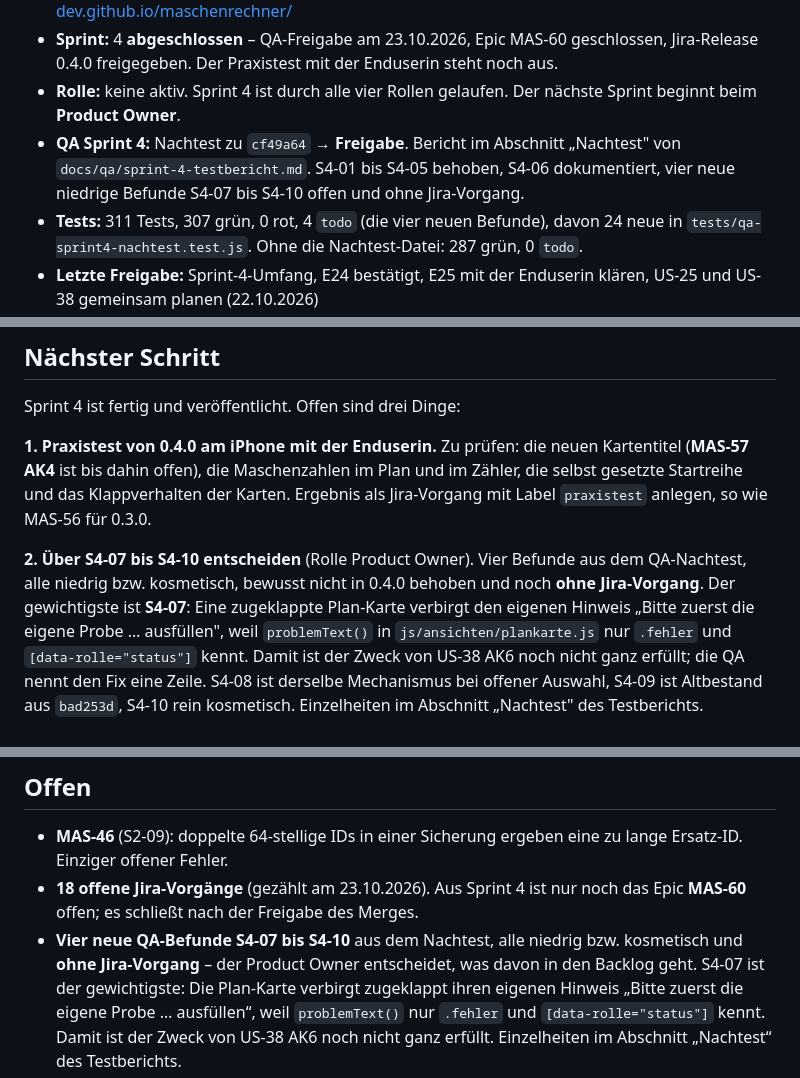
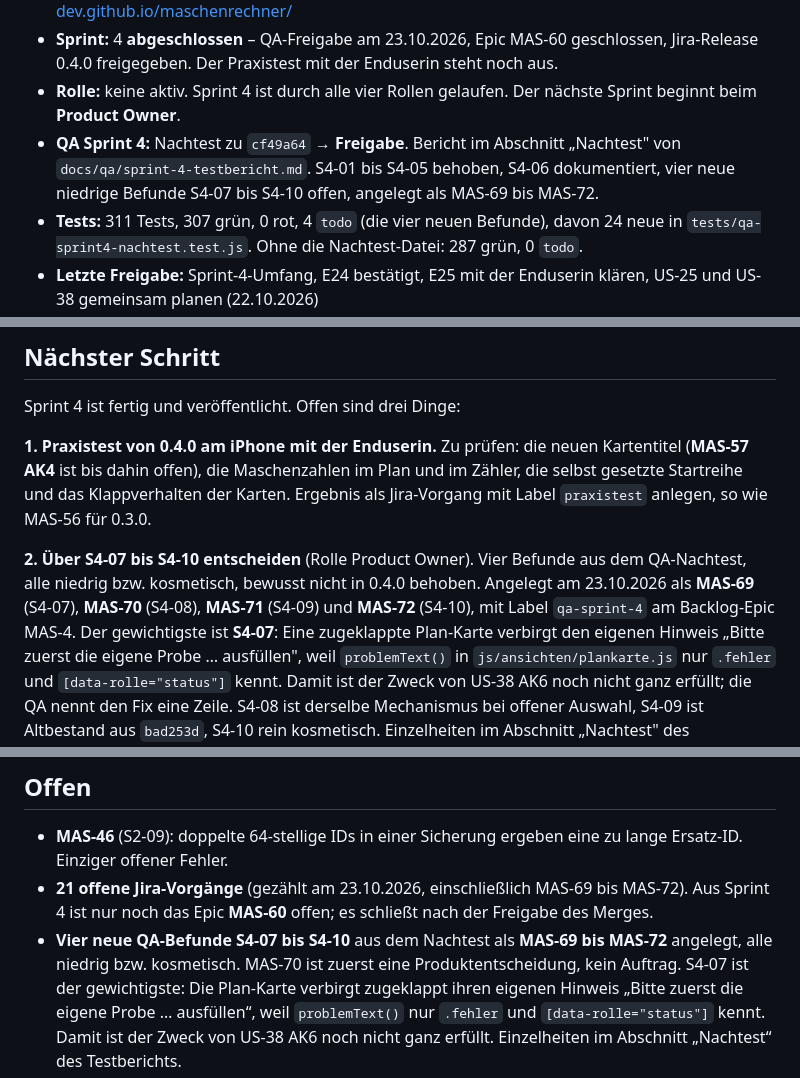
Before and after one commit to michawallburger-dev/maschenrechner, a Markdown page: docs/STATUS.md, 3 parts joined by grey strips. Rendered like a GitHub page.

```diff
--- a/docs/STATUS.md
+++ b/docs/STATUS.md
@@ -11,7 +11,7 @@ Kurze Übergabe zwischen Sessions und Rechnern. Bei Widerspruch zu `git log` gil
   beginnt beim **Product Owner**.
 - **QA Sprint 4:** Nachtest zu `cf49a64` → **Freigabe**. Bericht im Abschnitt „Nachtest"
   von `docs/qa/sprint-4-testbericht.md`. S4-01 bis S4-05 behoben, S4-06 dokumentiert,
-  vier neue niedrige Befunde S4-07 bis S4-10 offen und ohne Jira-Vorgang.
+  vier neue niedrige Befunde S4-07 bis S4-10 offen, angelegt als MAS-69 bis MAS-72.
 - **Tests:** 311 Tests, 307 grün, 0 rot, 4 `todo` (die vier neuen Befunde), davon 24 neue in
   `tests/qa-sprint4-nachtest.test.js`. Ohne die Nachtest-Datei: 287 grün, 0 `todo`.
 - **Letzte Freigabe:** Sprint-4-Umfang, E24 bestätigt, E25 mit der Enduserin klären, US-25 und
@@ -31,8 +31,9 @@ gesetzte Startreihe und das Klappverhalten der Karten. Ergebnis als Jira-Vorgang
 `praxistest` anlegen, so wie MAS-56 für 0.3.0.
 
 **2. Über S4-07 bis S4-10 entscheiden** (Rolle Product Owner). Vier Befunde aus dem
-QA-Nachtest, alle niedrig bzw. kosmetisch, bewusst nicht in 0.4.0 behoben und noch **ohne
-Jira-Vorgang**. Der gewichtigste ist **S4-07**: Eine zugeklappte Plan-Karte verbirgt den
+QA-Nachtest, alle niedrig bzw. kosmetisch, bewusst nicht in 0.4.0 behoben. Angelegt am
+23.10.2026 als **MAS-69** (S4-07), **MAS-70** (S4-08), **MAS-71** (S4-09) und **MAS-72**
+(S4-10), mit Label `qa-sprint-4` am Backlog-Epic MAS-4. Der gewichtigste ist **S4-07**: Eine zugeklappte Plan-Karte verbirgt den
 eigenen Hinweis „Bitte zuerst die eigene Probe … ausfüllen", weil `problemText()` in
 `js/ansichten/plankarte.js` nur `.fehler` und `[data-rolle="status"]` kennt. Damit ist der
 Zweck von US-38 AK6 noch nicht ganz erfüllt; die QA nennt den Fix eine Zeile. S4-08 ist
@@ -97,10 +98,10 @@ gebraucht – ihre Formeln und Referenzwerte stehen in `docs/anforderungen/excel
 ## Offen
 - **MAS-46** (S2-09): doppelte 64-stellige IDs in einer Sicherung ergeben eine zu lange Ersatz-ID.
   Einziger offener Fehler.
-- **18 offene Jira-Vorgänge** (gezählt am 23.10.2026). Aus Sprint 4 ist nur noch das Epic
+- **21 offene Jira-Vorgänge** (gezählt am 23.10.2026, einschließlich MAS-69 bis MAS-72). Aus Sprint 4 ist nur noch das Epic
   **MAS-60** offen; es schließt nach der Freigabe des Merges.
-- **Vier neue QA-Befunde S4-07 bis S4-10** aus dem Nachtest, alle niedrig bzw. kosmetisch und
-  **ohne Jira-Vorgang** – der Product Owner entscheidet, was davon in den Backlog geht.
+- **Vier neue QA-Befunde S4-07 bis S4-10** aus dem Nachtest als **MAS-69 bis MAS-72** angelegt,
+  alle niedrig bzw. kosmetisch. MAS-70 ist zuerst eine Produktentscheidung, kein Auftrag.
   S4-07 ist der gewichtigste: Die Plan-Karte verbirgt zugeklappt ihren eigenen Hinweis
   „Bitte zuerst die eigene Probe … ausfüllen“, weil `problemText()` nur `.fehler` und
   `[data-rolle="status"]` kennt. Damit ist der Zweck von US-38 AK6 noch nicht ganz erfüllt.
```
Also changed, not shown: docs/qa/sprint-4-testbericht.md (+18 -11 lines).
